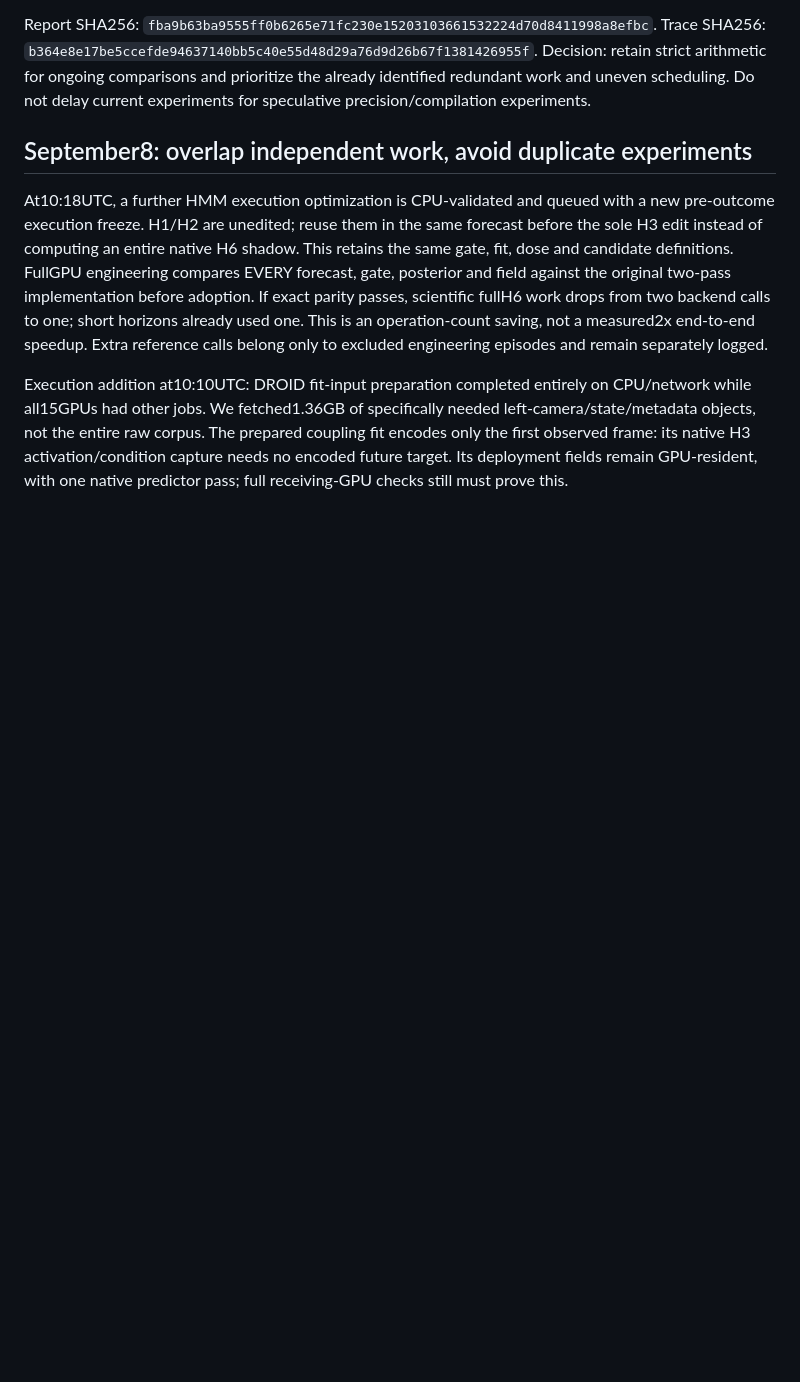
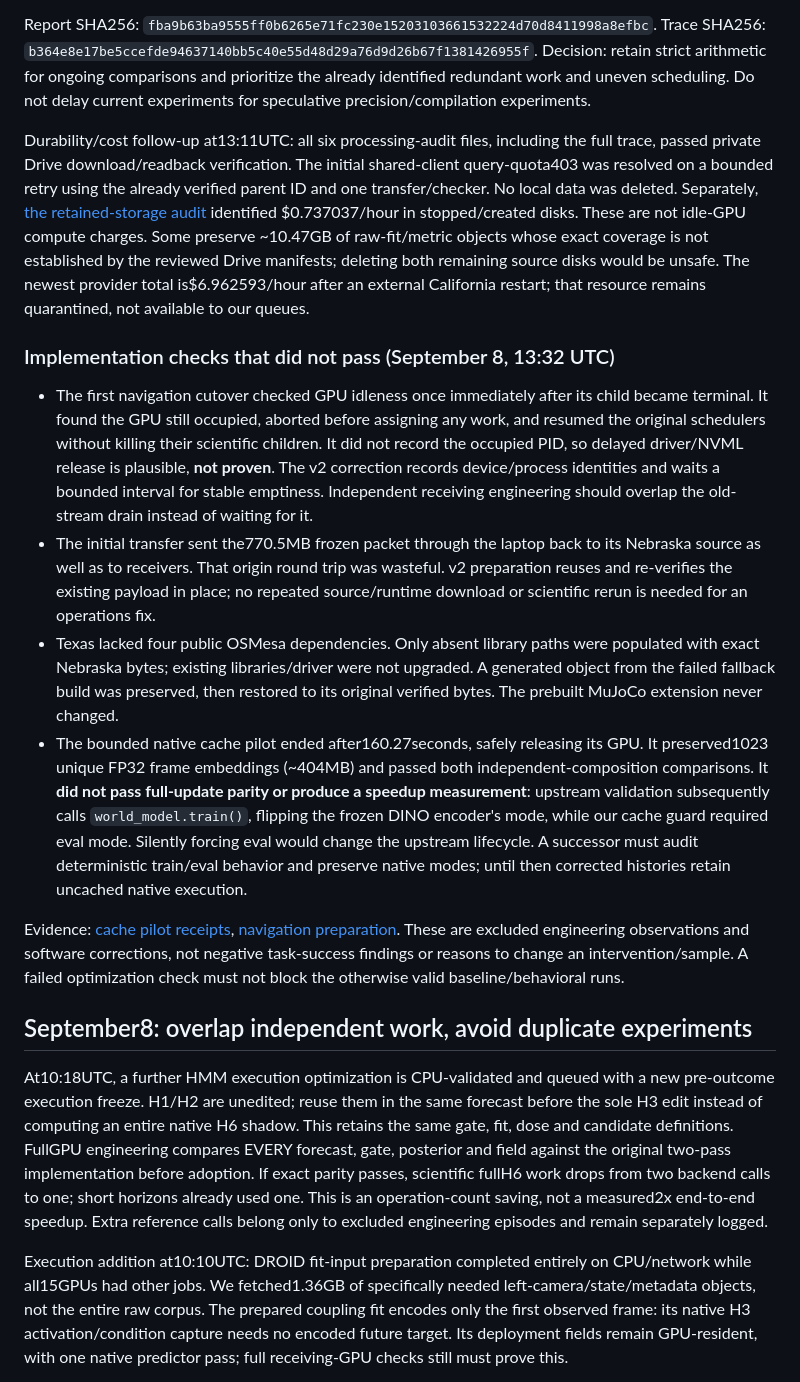
Before and after one commit to stevenybuilder/jepa_steering, a Markdown page: jax_scaling_notes.md, the part around the change. Rendered like a GitHub page; blank space fills up the shorter version.

Commit message:
Record measured processing gaps, failed checks and retained storage

```diff
--- a/jax_scaling_notes.md
+++ b/jax_scaling_notes.md
@@ -92,6 +92,49 @@ Trace SHA256: `b364e8e17be5ccefde94637140bb5c40e55d48d29a76d9d26b67f1381426955f`
 Decision: retain strict arithmetic for ongoing comparisons and prioritize the
 already identified redundant work and uneven scheduling. Do not delay current
 experiments for speculative precision/compilation experiments.
+
+Durability/cost follow-up at13:11UTC: all six processing-audit files, including the
+full trace, passed private Drive download/readback verification. The initial
+shared-client query-quota403 was resolved on a bounded retry using the already
+verified parent ID and one transfer/checker. No local data was deleted. Separately,
+[the retained-storage audit](reports/RETAINED_STORAGE_AUDIT_20260908.md) identified
+$0.737037/hour in stopped/created disks. These are not idle-GPU compute charges.
+Some preserve ~10.47GB of raw-fit/metric objects whose exact coverage is not
+established by the reviewed Drive manifests; deleting both remaining source disks
+would be unsafe. The newest provider total is$6.962593/hour after an external
+California restart; that resource remains quarantined, not available to our queues.
+
+### Implementation checks that did not pass (September 8, 13:32 UTC)
+
+- The first navigation cutover checked GPU idleness once immediately after its
+  child became terminal. It found the GPU still occupied, aborted before assigning
+  any work, and resumed the original schedulers without killing their scientific
+  children. It did not record the occupied PID, so delayed driver/NVML release is
+  plausible, **not proven**. The v2 correction records device/process identities
+  and waits a bounded interval for stable emptiness. Independent receiving
+  engineering should overlap the old-stream drain instead of waiting for it.
+- The initial transfer sent the770.5MB frozen packet through the laptop back to
+  its Nebraska source as well as to receivers. That origin round trip was wasteful.
+  v2 preparation reuses and re-verifies the existing payload in place; no repeated
+  source/runtime download or scientific rerun is needed for an operations fix.
+- Texas lacked four public OSMesa dependencies. Only absent library paths were
+  populated with exact Nebraska bytes; existing libraries/driver were not upgraded.
+  A generated object from the failed fallback build was preserved, then restored
+  to its original verified bytes. The prebuilt MuJoCo extension never changed.
+- The bounded native cache pilot ended after160.27seconds, safely releasing its
+  GPU. It preserved1023 unique FP32 frame embeddings (~404MB) and passed both
+  independent-composition comparisons. It **did not pass full-update parity or
+  produce a speedup measurement**: upstream validation subsequently calls
+  `world_model.train()`, flipping the frozen DINO encoder's mode, while our cache
+  guard required eval mode. Silently forcing eval would change the upstream
+  lifecycle. A successor must audit deterministic train/eval behavior and preserve
+  native modes; until then corrected histories retain uncached native execution.
+
+Evidence: [cache pilot receipts](artifacts/offline_study/visual-cache-engineering-20260908-v1/RECEIPTS.json),
+[navigation preparation](artifacts/offline_study/navigation-redistribution-20260908-v1/DONE.json).
+These are excluded engineering observations and software corrections, not negative
+task-success findings or reasons to change an intervention/sample. A failed
+optimization check must not block the otherwise valid baseline/behavioral runs.
 
 ## September8: overlap independent work, avoid duplicate experiments
 
```
Also changed, not shown: reports/EXECUTION_STATUS.md (+23 -1 lines), reports/RETAINED_STORAGE_AUDIT_20260908.md (added, +42 -0 lines).
